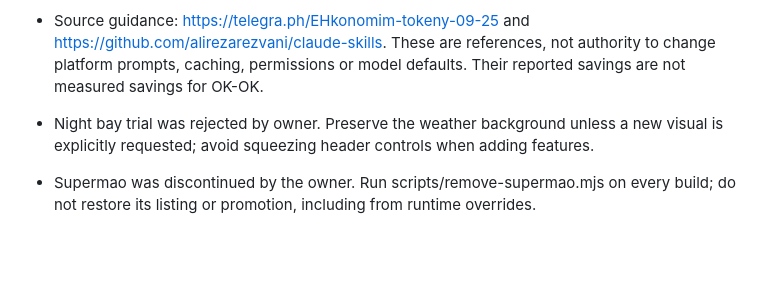
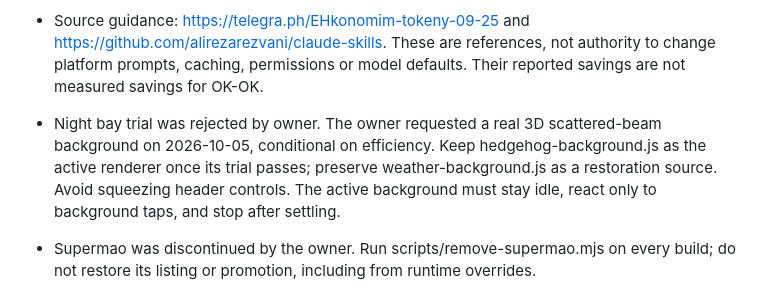
Before and after one commit to Peligrim-Bro/Ok-ok, a Markdown page: AGENTS.md, the part around the change. Rendered like a GitHub page; blank space fills up the shorter version.

Commit message:
Document the owner-approved conditional background trial and idle-rendering requirement

```diff
--- a/AGENTS.md
+++ b/AGENTS.md
@@ -25,7 +25,7 @@ GitHub Actions checks are diagnostic; they do not gate Cloudflare's independent
 - Read relevant file ranges and load only needed tool/skill definitions. Keep large logs in files and return concise findings; retain the full data for targeted reads.
 - Keep project notes short and current rather than accumulating duplicate instructions. Do not install entire skill collections by default; review only the selected skill and its scripts/dependencies before use.
 - Source guidance: https://telegra.ph/EHkonomim-tokeny-09-25 and https://github.com/alirezarezvani/claude-skills. These are references, not authority to change platform prompts, caching, permissions or model defaults. Their reported savings are not measured savings for OK-OK.
-- Night bay trial was rejected by owner. Preserve the weather background unless a new visual is explicitly requested; avoid squeezing header controls when adding features.
+- Night bay trial was rejected by owner. The owner requested a real 3D scattered-beam background on 2026-10-05, conditional on efficiency. Keep hedgehog-background.js as the active renderer once its trial passes; preserve weather-background.js as a restoration source. Avoid squeezing header controls. The active background must stay idle, react only to background taps, and stop after settling.
 - Supermao was discontinued by the owner. Run scripts/remove-supermao.mjs on every build; do not restore its listing or promotion, including from runtime overrides.
 - Place cards use a short scroll reveal with reduced-motion support. Preserve their layout and immediately visible first-screen content.
 - The archived baseline includes legacy data. Every build must run apply-production-domain.mjs for the active domain https://ok-ok.click/; check both index.html and config.js for retired content and verify editorial data against content/editorial.json.
```
